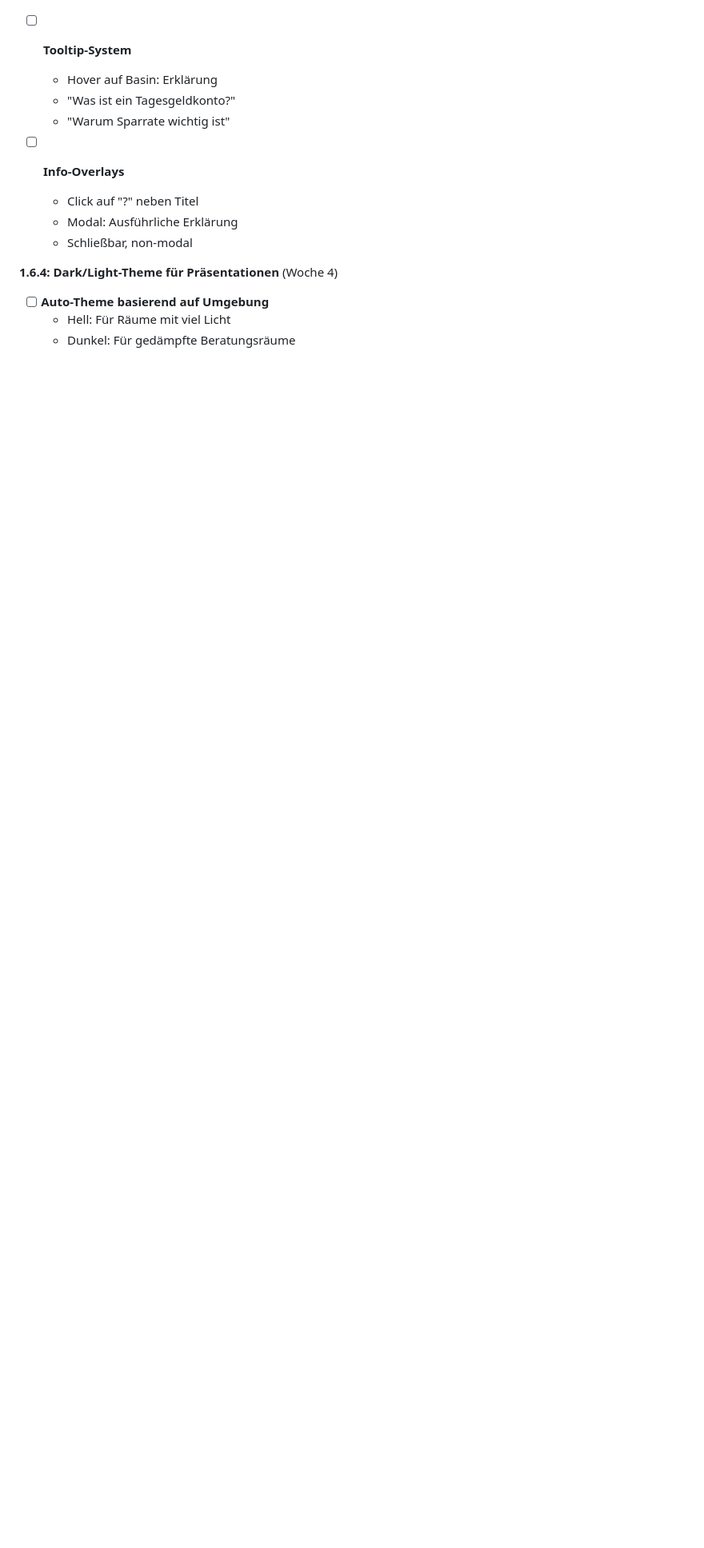
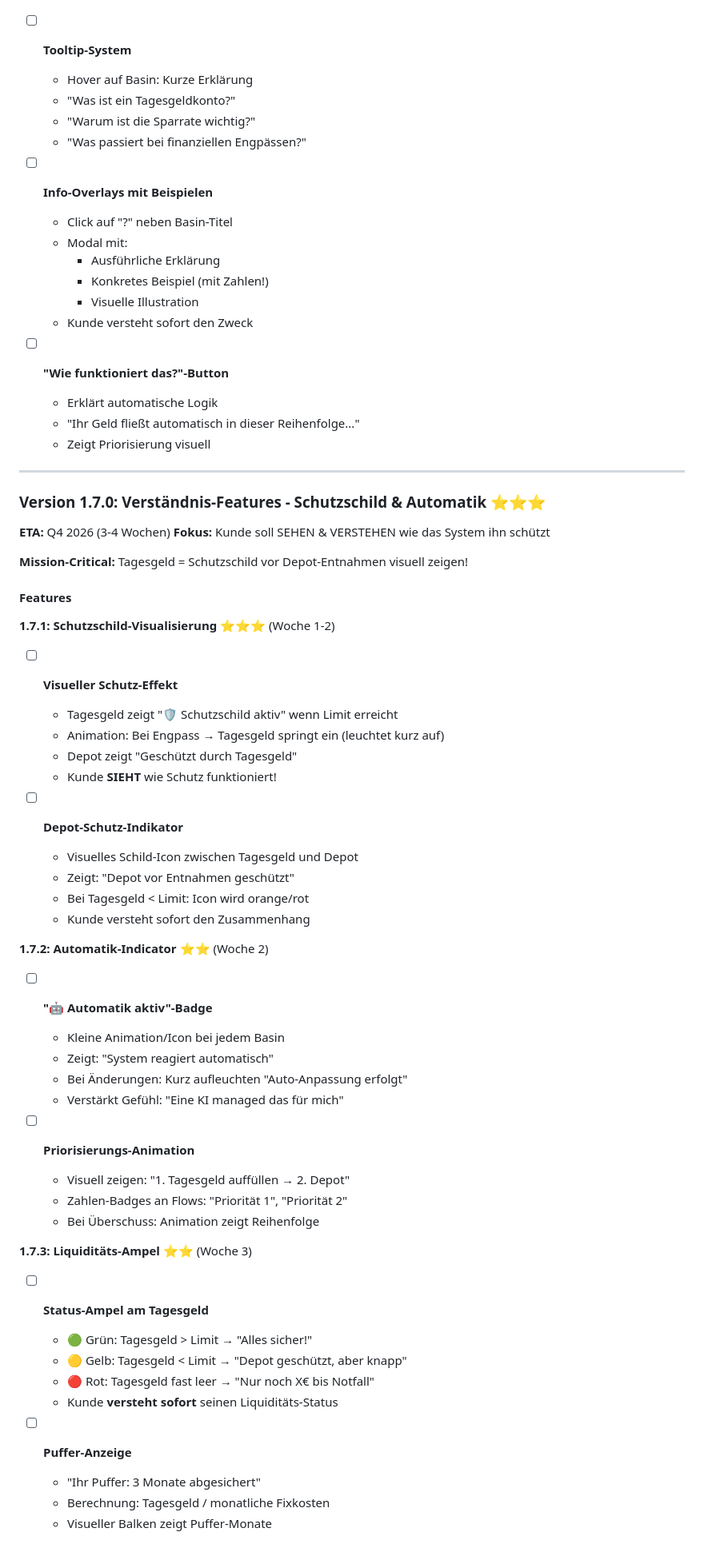
Before and after one commit to Montoliou/MultiAccountMLP, a Markdown page: ROADMAP.md, the part around one of its changes. Shown at 80% size. Rendered like a GitHub page; blank space fills up the shorter version.

```diff
--- a/ROADMAP.md
+++ b/ROADMAP.md
@@ -559,16 +539,71 @@ function exportToCSV() {
 
 - [ ] **Tooltip-System**
-  - Hover auf Basin: Erklärung
+  - Hover auf Basin: Kurze Erklärung
   - "Was ist ein Tagesgeldkonto?"
-  - "Warum Sparrate wichtig ist"
+  - "Warum ist die Sparrate wichtig?"
+  - "Was passiert bei finanziellen Engpässen?"
 
-- [ ] **Info-Overlays**
-  - Click auf "?" neben Titel
-  - Modal: Ausführliche Erklärung
-  - Schließbar, non-modal
+- [ ] **Info-Overlays mit Beispielen**
+  - Click auf "?" neben Basin-Titel
+  - Modal mit:
+    - Ausführliche Erklärung
+    - Konkretes Beispiel (mit Zahlen!)
+    - Visuelle Illustration
+  - Kunde versteht sofort den Zweck
 
-**1.6.4: Dark/Light-Theme für Präsentationen** (Woche 4)
+- [ ] **"Wie funktioniert das?"-Button**
+  - Erklärt automatische Logik
+  - "Ihr Geld fließt automatisch in dieser Reihenfolge..."
+  - Zeigt Priorisierung visuell
 
-- [ ] **Auto-Theme basierend auf Umgebung**
-  - Hell: Für Räume mit viel Licht
-  - Dunkel: Für gedämpfte Beratungsräume
+---
+
+### Version 1.7.0: Verständnis-Features - Schutzschild & Automatik ⭐⭐⭐
+
+**ETA:** Q4 2026 (3-4 Wochen)
+**Fokus:** Kunde soll SEHEN & VERSTEHEN wie das System ihn schützt
+
+**Mission-Critical:** Tagesgeld = Schutzschild vor Depot-Entnahmen visuell zeigen!
+
+#### Features
+
+**1.7.1: Schutzschild-Visualisierung** ⭐⭐⭐ (Woche 1-2)
+
+- [ ] **Visueller Schutz-Effekt**
+  - Tagesgeld zeigt "🛡️ Schutzschild aktiv" wenn Limit erreicht
+  - Animation: Bei Engpass → Tagesgeld springt ein (leuchtet kurz auf)
+  - Depot zeigt "Geschützt durch Tagesgeld"
+  - Kunde **SIEHT** wie Schutz funktioniert!
+
+- [ ] **Depot-Schutz-Indikator**
+  - Visuelles Schild-Icon zwischen Tagesgeld und Depot
+  - Zeigt: "Depot vor Entnahmen geschützt"
+  - Bei Tagesgeld < Limit: Icon wird orange/rot
+  - Kunde versteht sofort den Zusammenhang
+
+**1.7.2: Automatik-Indicator** ⭐⭐ (Woche 2)
+
+- [ ] **"🤖 Automatik aktiv"-Badge**
+  - Kleine Animation/Icon bei jedem Basin
+  - Zeigt: "System reagiert automatisch"
+  - Bei Änderungen: Kurz aufleuchten "Auto-Anpassung erfolgt"
+  - Verstärkt Gefühl: "Eine KI managed das für mich"
+
+- [ ] **Priorisierungs-Animation**
+  - Visuell zeigen: "1. Tagesgeld auffüllen → 2. Depot"
+  - Zahlen-Badges an Flows: "Priorität 1", "Priorität 2"
+  - Bei Überschuss: Animation zeigt Reihenfolge
+
+**1.7.3: Liquiditäts-Ampel** ⭐⭐ (Woche 3)
+
+- [ ] **Status-Ampel am Tagesgeld**
+  - 🟢 Grün: Tagesgeld > Limit → "Alles sicher!"
+  - 🟡 Gelb: Tagesgeld < Limit → "Depot geschützt, aber knapp"
+  - 🔴 Rot: Tagesgeld fast leer → "Nur noch X€ bis Notfall"
+  - Kunde **versteht sofort** seinen Liquiditäts-Status
+
+- [ ] **Puffer-Anzeige**
+  - "Ihr Puffer: 3 Monate abgesichert"
+  - Berechnung: Tagesgeld / monatliche Fixkosten
+  - Visueller Balken zeigt Puffer-Monate
+
```
Also changed, not shown: other parts of ROADMAP.md (+122 -77 lines).
